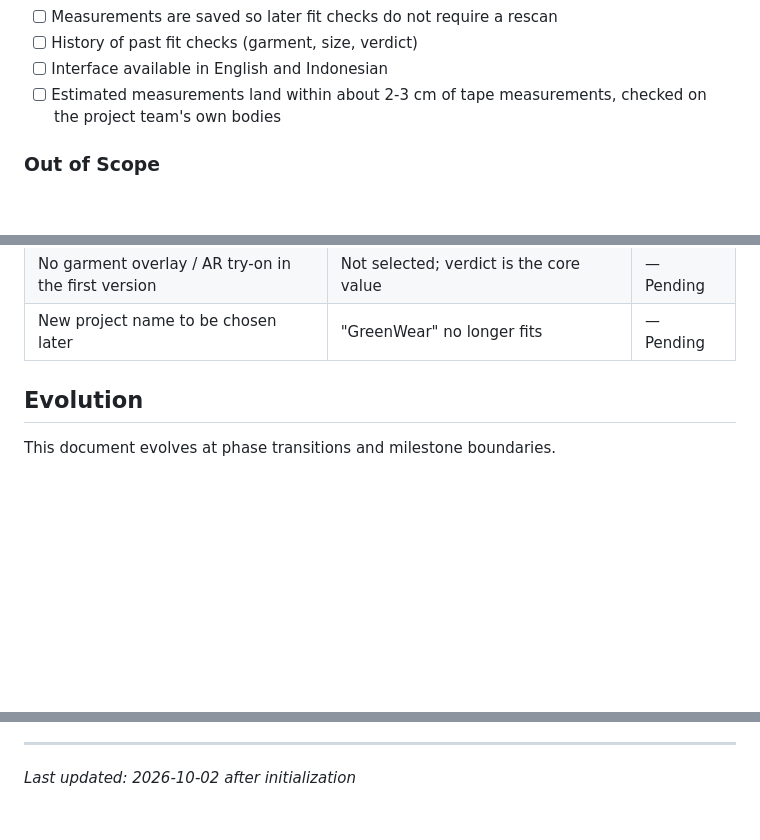
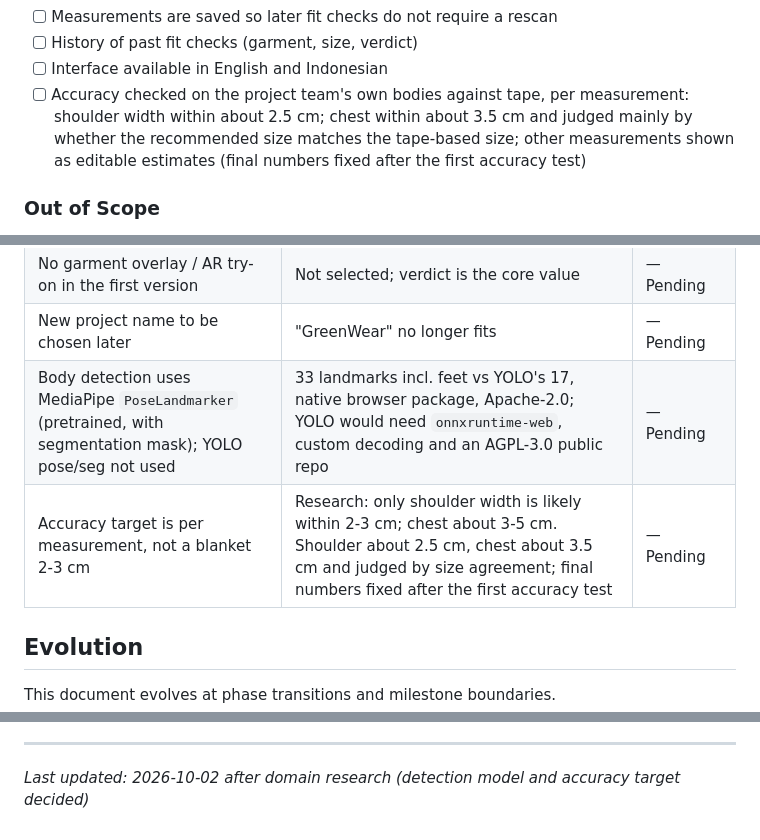
Before and after one commit to aeonkrson/Capstone, a Markdown page: .planning/PROJECT.md, 3 parts joined by grey strips. Rendered like a GitHub page; blank space fills up the shorter version.

Commit message:
docs: record PoseLandmarker and per-measurement accuracy decisions

```diff
--- a/.planning/PROJECT.md
+++ b/.planning/PROJECT.md
@@ -41,7 +41,7 @@ A shopper who picks a size gets a fit answer they can trust — because the body
 - [ ] Measurements are saved so later fit checks do not require a rescan
 - [ ] History of past fit checks (garment, size, verdict)
 - [ ] Interface available in English and Indonesian
-- [ ] Estimated measurements land within about 2-3 cm of tape measurements, checked on the project team's own bodies
+- [ ] Accuracy checked on the project team's own bodies against tape, per measurement: shoulder width within about 2.5 cm; chest within about 3.5 cm and judged mainly by whether the recommended size matches the tape-based size; other measurements shown as editable estimates (final numbers fixed after the first accuracy test)
 
 ### Out of Scope
 
@@ -100,6 +100,8 @@ A shopper who picks a size gets a fit answer they can trust — because the body
 | Accuracy validated on team members only, target about 2-3 cm | Practical within the capstone | — Pending |
 | No garment overlay / AR try-on in the first version | Not selected; verdict is the core value | — Pending |
 | New project name to be chosen later | "GreenWear" no longer fits | — Pending |
+| Body detection uses MediaPipe `PoseLandmarker` (pretrained, with segmentation mask); YOLO pose/seg not used | 33 landmarks incl. feet vs YOLO's 17, native browser package, Apache-2.0; YOLO would need `onnxruntime-web`, custom decoding and an AGPL-3.0 public repo | — Pending |
+| Accuracy target is per measurement, not a blanket 2-3 cm | Research: only shoulder width is likely within 2-3 cm; chest about 3-5 cm. Shoulder about 2.5 cm, chest about 3.5 cm and judged by size agreement; final numbers fixed after the first accuracy test | — Pending |
 
 ## Evolution
 
@@ -119,4 +121,4 @@ This document evolves at phase transitions and milestone boundaries.
 4. Update Context with current state
 
 ---
-*Last updated: 2026-10-02 after initialization*
+*Last updated: 2026-10-02 after domain research (detection model and accuracy target decided)*
```
